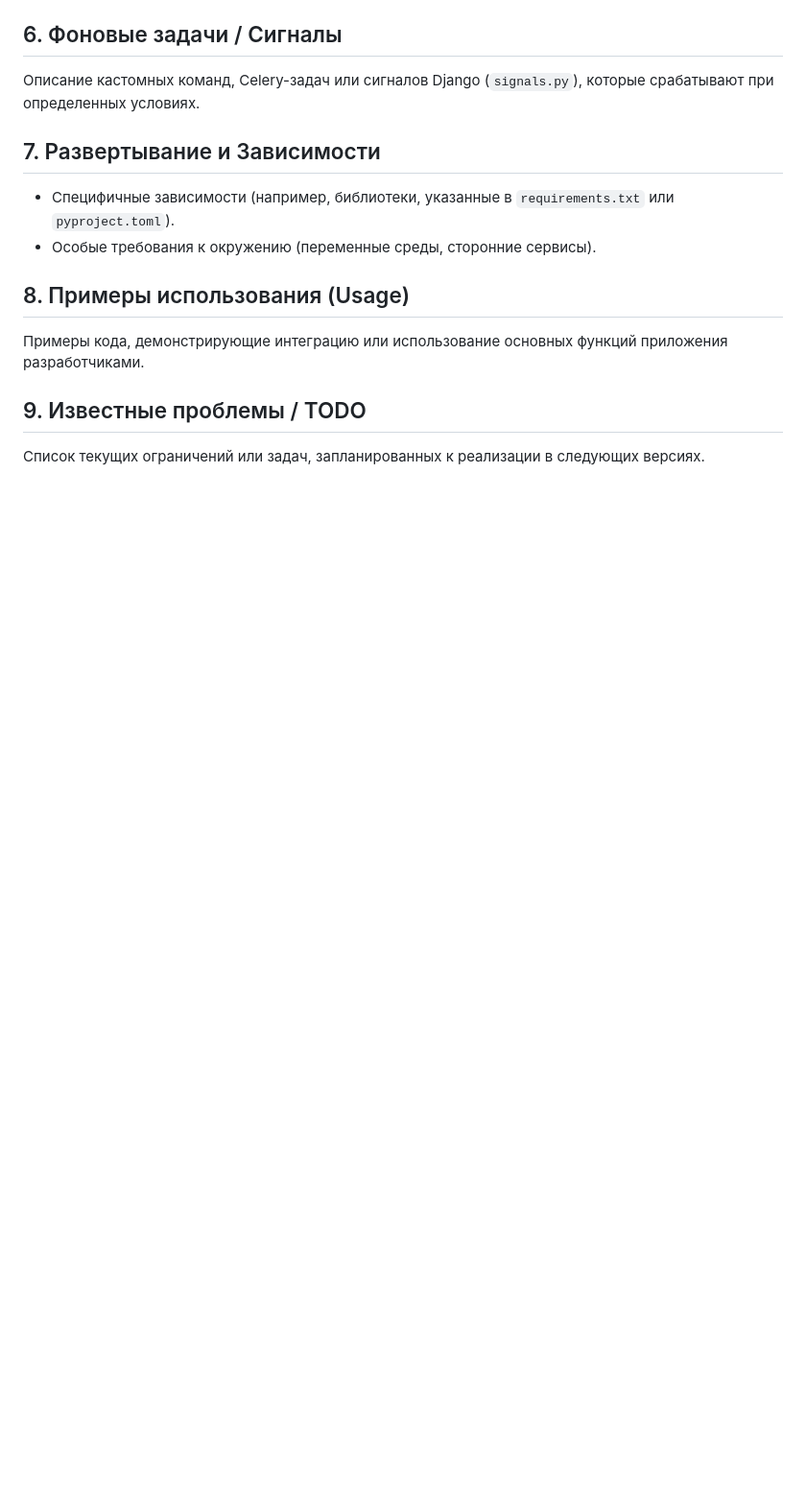
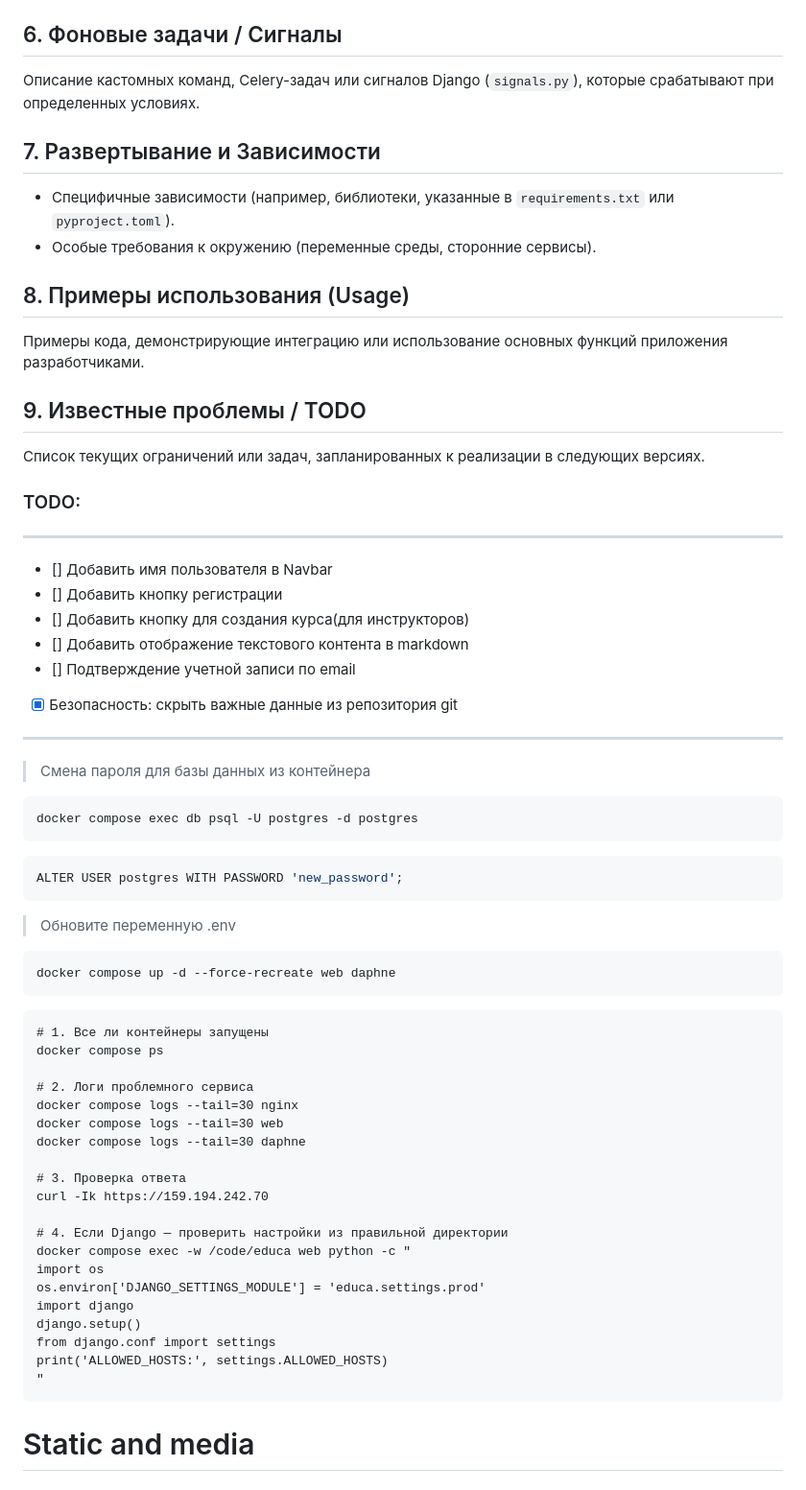
Before and after one commit to OIITuMuCT/e-learining, a Markdown page: README.md, the part around one of its changes. Shown at 96% size. Rendered like a GitHub page; blank space fills up the shorter version.

Commit message:
docs(educa): add TODO in README

````diff
--- a/README.md
+++ b/README.md
@@ -202,3 +202,55 @@ class IsEnrolled(BasePerimission):
 
 ## 9. Известные проблемы / TODO
 Список текущих ограничений или задач, запланированных к реализации в следующих версиях.
+
+### TODO:
+
+---
+
+- [] Добавить имя пользователя в Navbar
+- [] Добавить кнопку регистрации
+- [] Добавить кнопку для создания курса(для инструкторов)
+- [] Добавить отображение текстового контента в markdown
+- [] Подтверждение учетной записи по email
+- [x] Безопасность: скрыть важные данные из репозитория git
+
+---
+
+> Смена пароля для базы данных из контейнера
+```bash
+docker compose exec db psql -U postgres -d postgres
+```
+
+```sql
+ALTER USER postgres WITH PASSWORD 'new_password';
+```
+> Обновите переменную .env
+
+```bash
+docker compose up -d --force-recreate web daphne
+```
+
+```commandline
+# 1. Все ли контейнеры запущены
+docker compose ps
+
+# 2. Логи проблемного сервиса
+docker compose logs --tail=30 nginx
+docker compose logs --tail=30 web
+docker compose logs --tail=30 daphne
+
+# 3. Проверка ответа
+curl -Ik https://159.194.242.70
+
+# 4. Если Django — проверить настройки из правильной директории
+docker compose exec -w /code/educa web python -c "
+import os
+os.environ['DJANGO_SETTINGS_MODULE'] = 'educa.settings.prod'
+import django
+django.setup()
+from django.conf import settings
+print('ALLOWED_HOSTS:', settings.ALLOWED_HOSTS)
+"
+```
+# Static and media
+
````
Also changed, not shown: other parts of README.md (+83 -0 lines).
